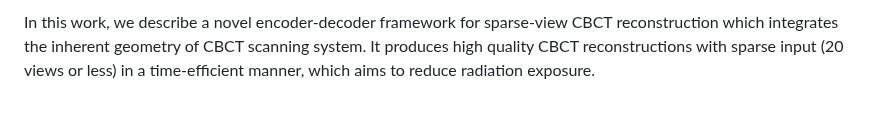
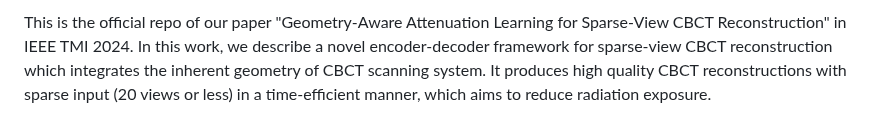
Before and after one commit to ShanghaiTech-IMPACT/Geometry-Aware-Attenuation-Learning-for-Sparse-View-CBCT-Reconstruction, a Markdown page: README.md, the part around one of its changes. GitHub-like rendering.

```diff
--- a/README.md
+++ b/README.md
@@ -5,5 +5,5 @@
 
-In this work, we describe a novel encoder-decoder framework for sparse-view CBCT reconstruction which integrates the inherent geometry of CBCT scanning system. It produces high quality CBCT reconstructions with sparse input (20 views or less) in a time-efficient manner, which aims to reduce radiation exposure.
+This is the official repo of our paper "Geometry-Aware Attenuation Learning for Sparse-View CBCT Reconstruction" in IEEE TMI 2024. In this work, we describe a novel encoder-decoder framework for sparse-view CBCT reconstruction which integrates the inherent geometry of CBCT scanning system. It produces high quality CBCT reconstructions with sparse input (20 views or less) in a time-efficient manner, which aims to reduce radiation exposure.
 
 ![](./image/CBCT_recon_TMI.png)
 
```
Also changed, not shown: other parts of README.md (+1 -1 lines).
